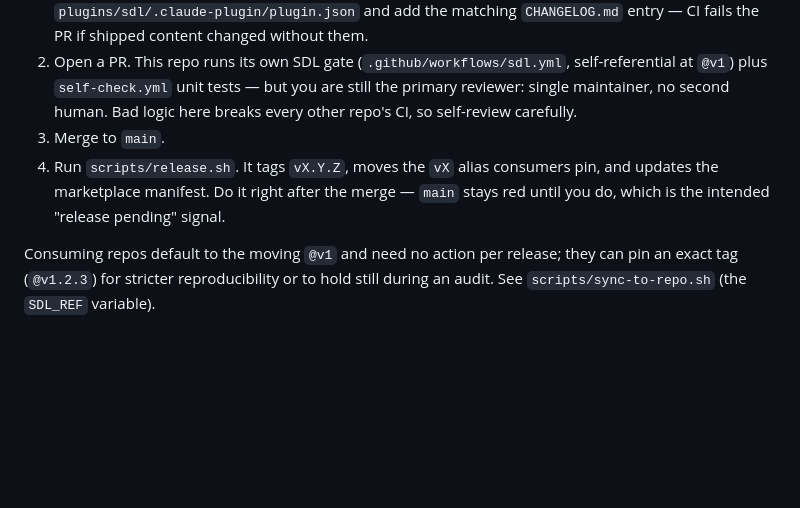
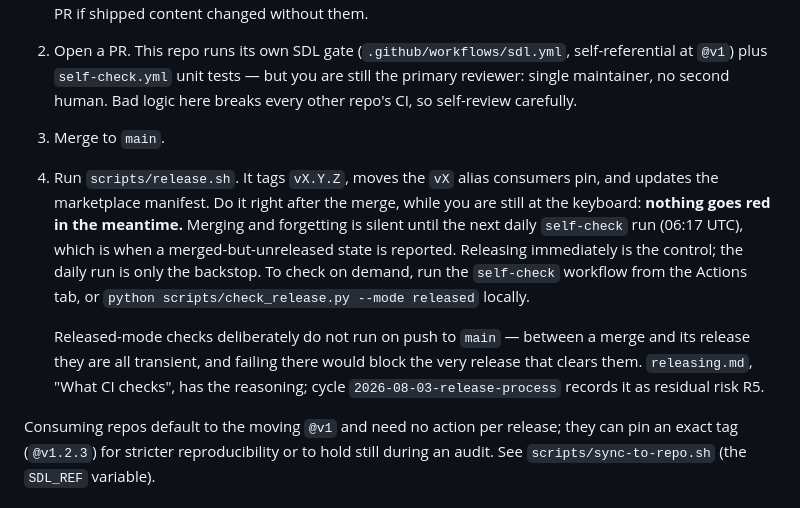
Before and after one commit to savioke/sdl, a Markdown page: docs/admin-setup.md, the part around the change. Drawn GitHub-style; blank space fills up the shorter version.

Commit message:
Correct admin-setup's release-pending claim
PR review: step 4 still said main 'stays red until you do', written
before the deadlock fix and not updated with it. Released-mode runs only
on schedule/workflow_dispatch, so main does not go red between a merge
and its release.

The edge is operational, not editorial: it told a single maintainer that
a red main would remind them to release, so the failure mode is relying
on a control that no longer exists. Step 4 now says nothing goes red,
names the daily run (06:17 UTC) as the backstop rather than the control,
gives both on-demand checks, and points at the reasoning in releasing.md
and at residual risk R5.

This was the only stale instance -- releasing.md, 03's deviations, and
R5 already described the real behavior, which is how it survived.

```diff
--- a/docs/admin-setup.md
+++ b/docs/admin-setup.md
@@ -65,7 +65,9 @@ Full procedure and the compatibility contract: **`releasing.md`**. In short:
 1. Make the change on a branch, with its SDL cycle. In the same PR, bump `version` in `plugins/sdl/.claude-plugin/plugin.json` and add the matching `CHANGELOG.md` entry — CI fails the PR if shipped content changed without them.
 2. Open a PR. This repo runs its own SDL gate (`.github/workflows/sdl.yml`, self-referential at `@v1`) plus `self-check.yml` unit tests — but you are still the primary reviewer: single maintainer, no second human. Bad logic here breaks every other repo's CI, so self-review carefully.
 3. Merge to `main`.
-4. Run `scripts/release.sh`. It tags `vX.Y.Z`, moves the `vX` alias consumers pin, and updates the marketplace manifest. Do it right after the merge — `main` stays red until you do, which is the intended "release pending" signal.
+4. Run `scripts/release.sh`. It tags `vX.Y.Z`, moves the `vX` alias consumers pin, and updates the marketplace manifest. Do it right after the merge, while you are still at the keyboard: **nothing goes red in the meantime.** Merging and forgetting is silent until the next daily `self-check` run (06:17 UTC), which is when a merged-but-unreleased state is reported. Releasing immediately is the control; the daily run is only the backstop. To check on demand, run the `self-check` workflow from the Actions tab, or `python scripts/check_release.py --mode released` locally.
+
+   Released-mode checks deliberately do not run on push to `main` — between a merge and its release they are all transient, and failing there would block the very release that clears them. `releasing.md`, "What CI checks", has the reasoning; cycle `2026-08-03-release-process` records it as residual risk R5.
 
 Consuming repos default to the moving `@v1` and need no action per release; they can pin an exact tag (`@v1.2.3`) for stricter reproducibility or to hold still during an audit. See `scripts/sync-to-repo.sh` (the `SDL_REF` variable).
 
```
Also changed, not shown: 1 other file.
